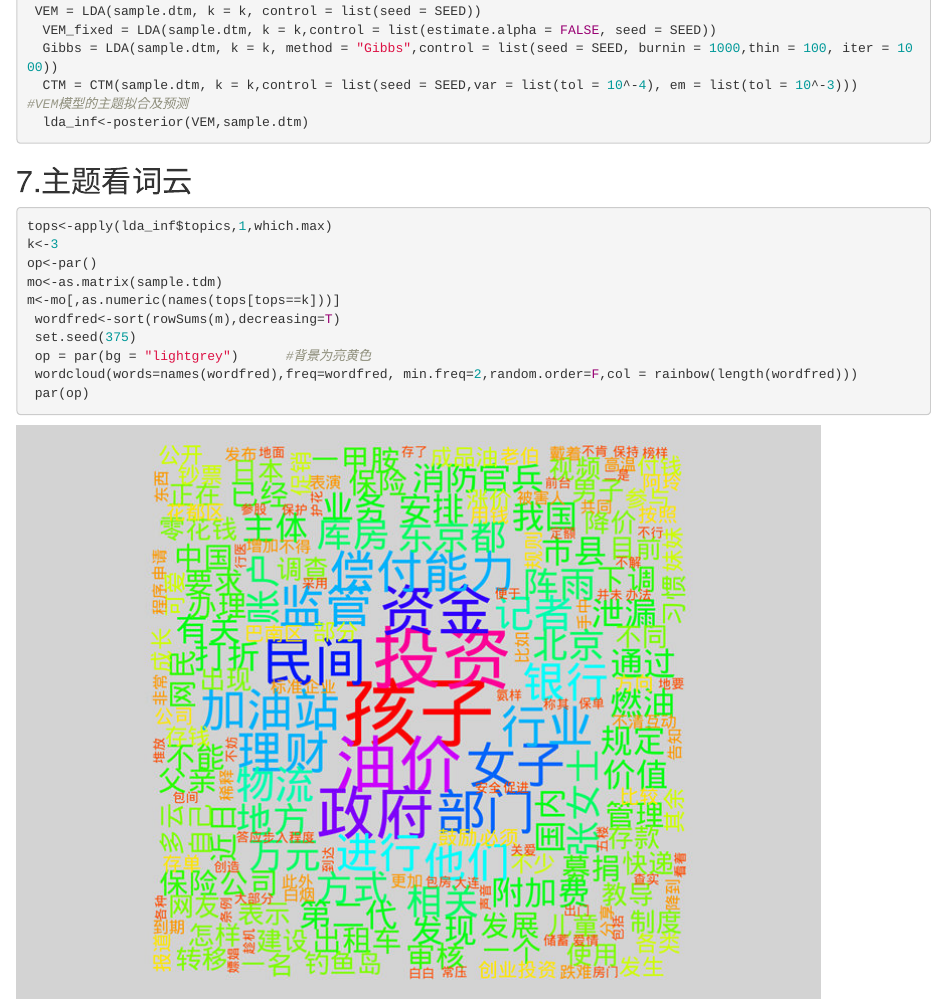
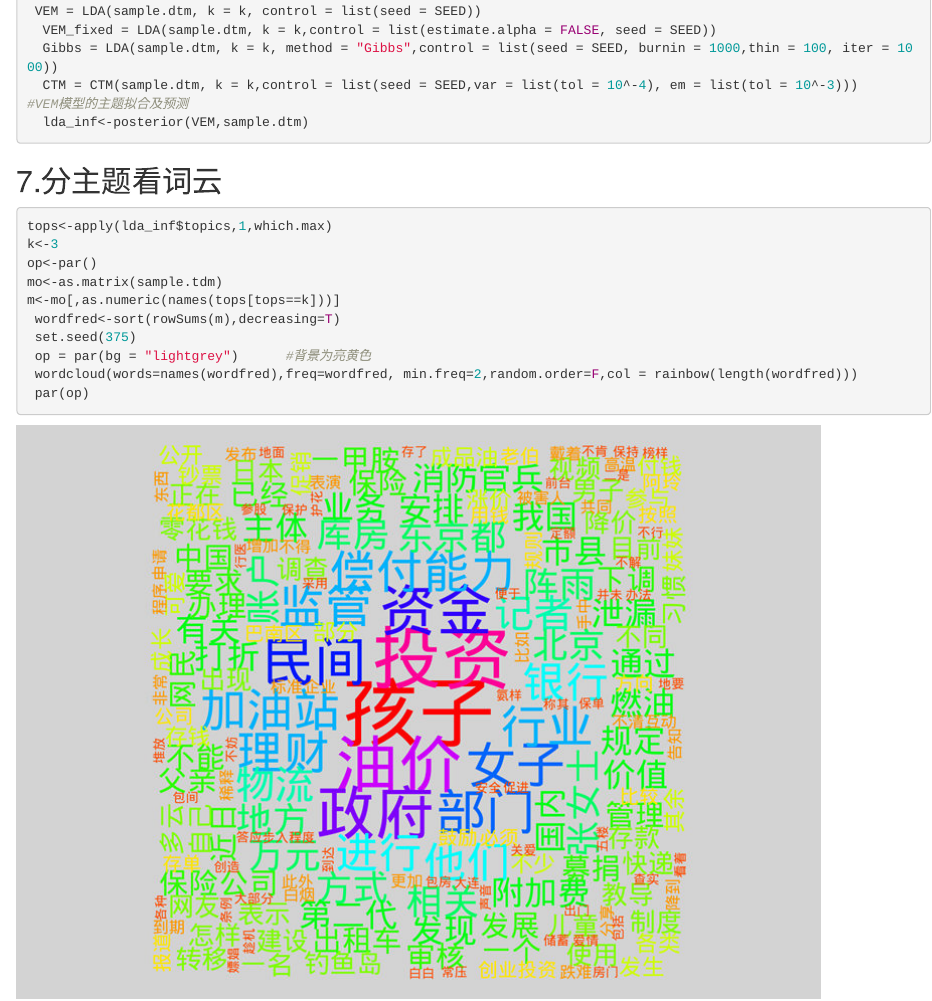
Before and after one commit to BZRLC/R-note, an R Markdown document (NLP/词云与主题模型-2016-04-14-MichaelZZG.Rmd): the page in a window 1100 px wide, from 2400 px down. Rendered offline with R 4.5, knitr and Pandoc, with nearby package versions.

Commit message:
修改第七部分标题

````diff
--- a/NLP/词云与主题模型-2016-04-14-MichaelZZG.Rmd
+++ b/NLP/词云与主题模型-2016-04-14-MichaelZZG.Rmd
@@ -110,7 +110,7 @@ sample.dtm  <-  sample.dtm[row_sums(sample.dtm)  >  0,]
 
 ```
 
-## 7.主题看词云
+## 7.分主题看词云
 
 ```{r,warning=FALSE,eval=F}
 tops<-apply(lda_inf$topics,1,which.max)
````
